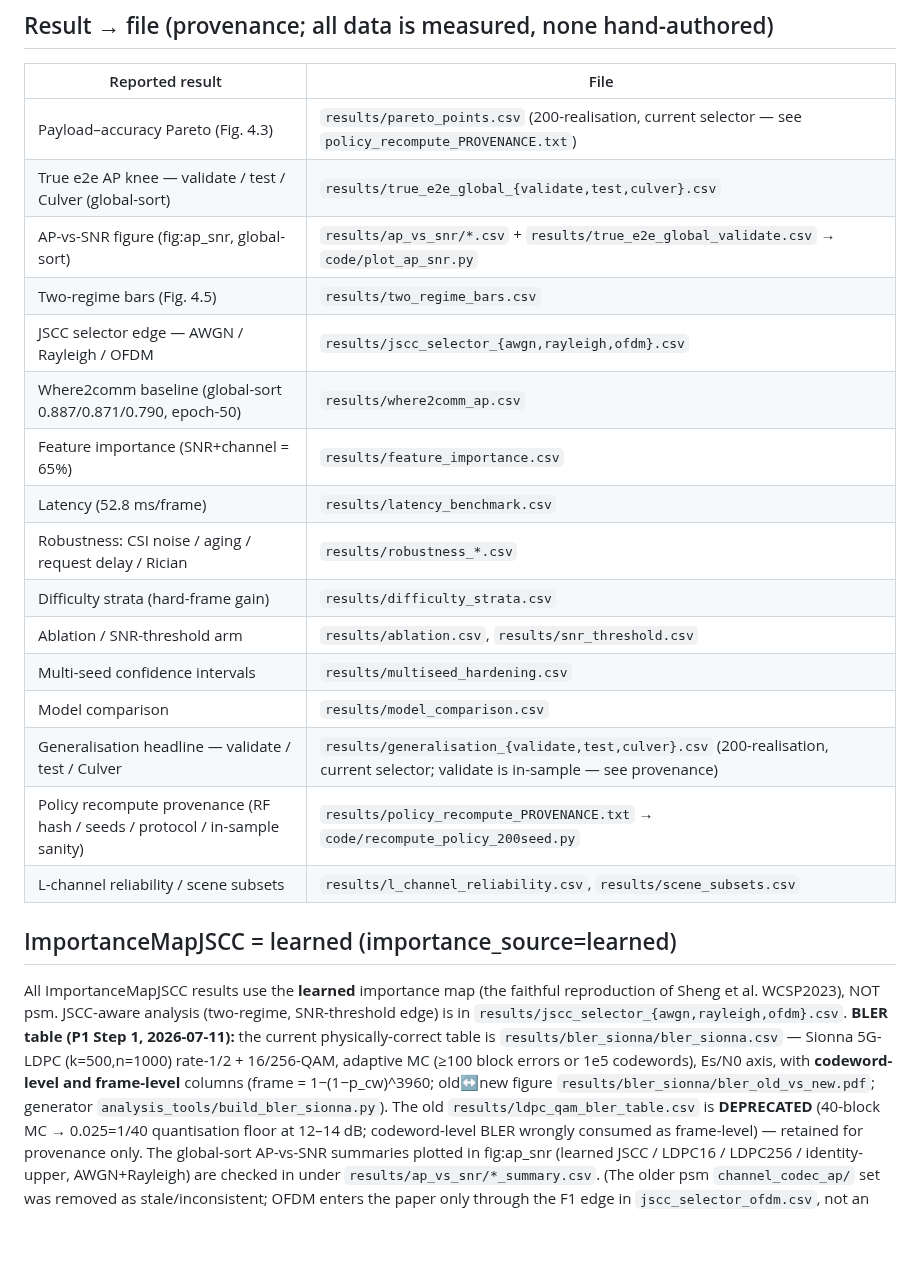
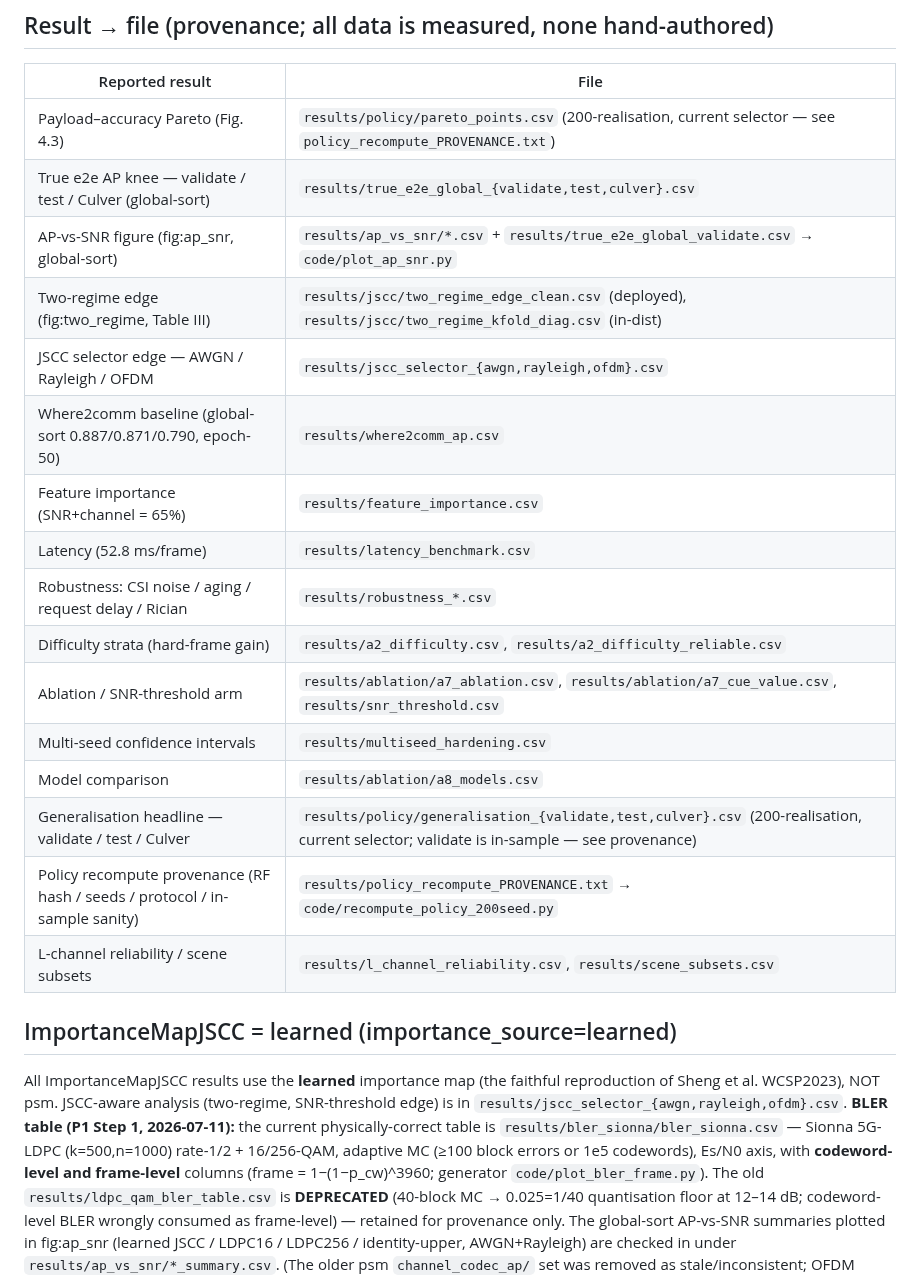
Before and after one commit to pyyue9836/ca-tosg, a Markdown page: paper1/README.md, the part around the change. Drawn GitHub-style; blank space fills up the shorter version.

Commit message:
fix4: repair README stale paths from the cleanup rename (0 broken after)
Extracted every path token from README.md + REPRODUCE.md and validated existence.
REPRODUCE.md clean (its only data/ ref = external OpenCOOD-runtime input, per §0).
README.md had 6 broken pointers to deleted/renamed files -> repointed to the
surviving equivalents:
  results/pareto_points.csv            -> results/policy/pareto_points.csv
  results/two_regime_bars.csv          -> results/jscc/two_regime_edge_clean.csv + two_regime_kfold_diag.csv
  results/difficulty_strata.csv        -> results/a2_difficulty.csv + a2_difficulty_reliable.csv
  results/ablation.csv                 -> results/ablation/a7_ablation.csv (+ a7_cue_value.csv)
  results/model_comparison.csv         -> results/ablation/a8_models.csv
  results/generalisation_{...}.csv     -> results/policy/generalisation_{...}.csv
  results/bler_sionna/bler_old_vs_new.pdf (deleted orphan) -> ref removed, generator -> code/plot_bler_frame.py
feature_importance.csv / true_e2e_global_*.csv / latency_benchmark.csv pointers
now resolve (renamed-from-_v3 / restored). Scripted re-validation: 0 broken
internal pointers across both docs. block-exit 0 (main.tex untouched).
(Out of item-4 scope, noted: README still says feature importance "65%" vs the
paper's 62% -- a value, not a path; left per the no-value-change red line.)
Co-Authored-By: Claude Opus 4.8 (1M context) <noreply@anthropic.com>

```diff
--- a/paper1/README.md
+++ b/paper1/README.md
@@ -21,20 +21,20 @@ scomcp_reproduction/    reproduction of the SComCP baseline method      (git-exc
 
 | Reported result | File |
 |---|---|
-| Payload–accuracy Pareto (Fig. 4.3) | `results/pareto_points.csv` (200-realisation, current selector — see `policy_recompute_PROVENANCE.txt`) |
+| Payload–accuracy Pareto (Fig. 4.3) | `results/policy/pareto_points.csv` (200-realisation, current selector — see `policy_recompute_PROVENANCE.txt`) |
 | True e2e AP knee — validate / test / Culver (global-sort) | `results/true_e2e_global_{validate,test,culver}.csv` |
 | AP-vs-SNR figure (fig:ap_snr, global-sort) | `results/ap_vs_snr/*.csv` + `results/true_e2e_global_validate.csv` → `code/plot_ap_snr.py` |
-| Two-regime bars (Fig. 4.5) | `results/two_regime_bars.csv` |
+| Two-regime edge (fig:two_regime, Table III) | `results/jscc/two_regime_edge_clean.csv` (deployed), `results/jscc/two_regime_kfold_diag.csv` (in-dist) |
 | JSCC selector edge — AWGN / Rayleigh / OFDM | `results/jscc_selector_{awgn,rayleigh,ofdm}.csv` |
 | Where2comm baseline (global-sort 0.887/0.871/0.790, epoch-50) | `results/where2comm_ap.csv` |
 | Feature importance (SNR+channel = 65%) | `results/feature_importance.csv` |
 | Latency (52.8 ms/frame) | `results/latency_benchmark.csv` |
 | Robustness: CSI noise / aging / request delay / Rician | `results/robustness_*.csv` |
-| Difficulty strata (hard-frame gain) | `results/difficulty_strata.csv` |
-| Ablation / SNR-threshold arm | `results/ablation.csv`, `results/snr_threshold.csv` |
+| Difficulty strata (hard-frame gain) | `results/a2_difficulty.csv`, `results/a2_difficulty_reliable.csv` |
+| Ablation / SNR-threshold arm | `results/ablation/a7_ablation.csv`, `results/ablation/a7_cue_value.csv`, `results/snr_threshold.csv` |
 | Multi-seed confidence intervals | `results/multiseed_hardening.csv` |
-| Model comparison | `results/model_comparison.csv` |
-| Generalisation headline — validate / test / Culver | `results/generalisation_{validate,test,culver}.csv` (200-realisation, current selector; validate is in-sample — see provenance) |
+| Model comparison | `results/ablation/a8_models.csv` |
+| Generalisation headline — validate / test / Culver | `results/policy/generalisation_{validate,test,culver}.csv` (200-realisation, current selector; validate is in-sample — see provenance) |
 | Policy recompute provenance (RF hash / seeds / protocol / in-sample sanity) | `results/policy_recompute_PROVENANCE.txt` → `code/recompute_policy_200seed.py` |
 | L-channel reliability / scene subsets | `results/l_channel_reliability.csv`, `results/scene_subsets.csv` |
 
@@ -44,8 +44,7 @@ Sheng et al. WCSP2023), NOT psm. JSCC-aware analysis (two-regime, SNR-threshold
 `results/jscc_selector_{awgn,rayleigh,ofdm}.csv`. **BLER table (P1 Step 1, 2026-07-11):**
 the current physically-correct table is `results/bler_sionna/bler_sionna.csv` — Sionna 5G-LDPC
 (k=500,n=1000) rate-1/2 + 16/256-QAM, adaptive MC (≥100 block errors or 1e5 codewords), Es/N0
-axis, with **codeword-level and frame-level** columns (frame = 1−(1−p_cw)^3960; old↔new figure
-`results/bler_sionna/bler_old_vs_new.pdf`; generator `analysis_tools/build_bler_sionna.py`).
+axis, with **codeword-level and frame-level** columns (frame = 1−(1−p_cw)^3960; generator `code/plot_bler_frame.py`).
 The old `results/ldpc_qam_bler_table.csv` is **DEPRECATED** (40-block MC → 0.025=1/40 quantisation
 floor at 12–14 dB; codeword-level BLER wrongly consumed as frame-level) — retained for provenance
 only. The global-sort AP-vs-SNR summaries plotted in fig:ap_snr
```
